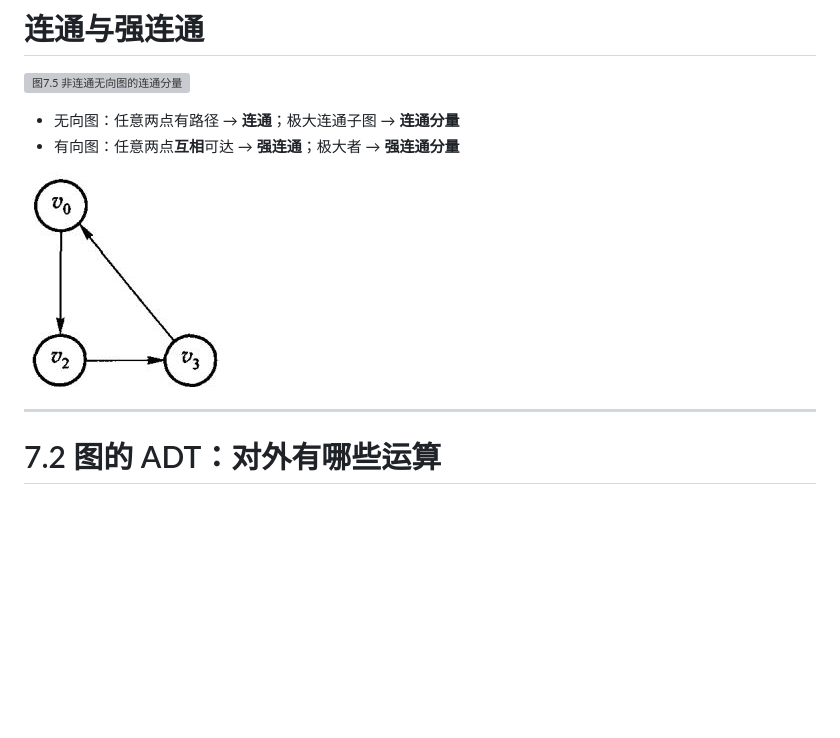
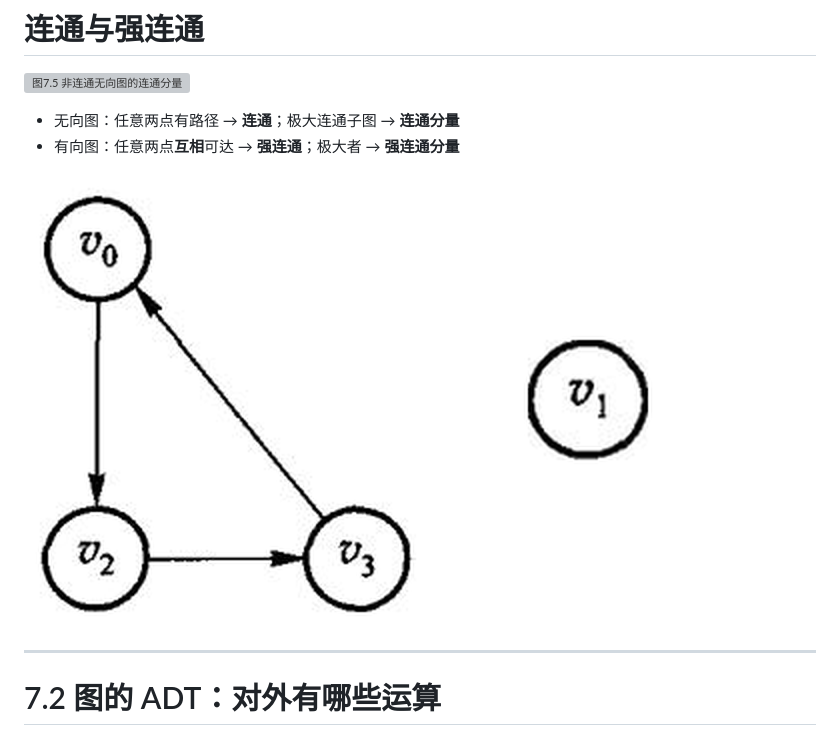
Before and after one commit to GMyhf/dsa-modernization, a Markdown page: book/slides/ch07-graph.md, the part around the change. GitHub-like rendering; pictures changed too: book/assets/combined/fig-7-6.png (added); blank space fills up the shorter version; grey boxes are pictures that could not be loaded.

```diff
--- a/book/slides/ch07-graph.md
+++ b/book/slides/ch07-graph.md
@@ -36,7 +36,7 @@ subtitle: 数据结构与算法：Python 讲可迁移算法，C++ 讲存储与
 - 无向图：任意两点有路径 → **连通**；极大连通子图 → **连通分量**
 - 有向图：任意两点**互相**可达 → **强连通**；极大者 → **强连通分量**
 
-![图 7.6 有向图的两个强连通分量](../assets/68c8cdd24e9e933e.jpg)
+![图 7.6 有向图的两个强连通分量](../assets/combined/fig-7-6.png)
 
 ---
 
```
Also changed, not shown: book/ch07-graph.md (+2 -2 lines), 5 other files.
